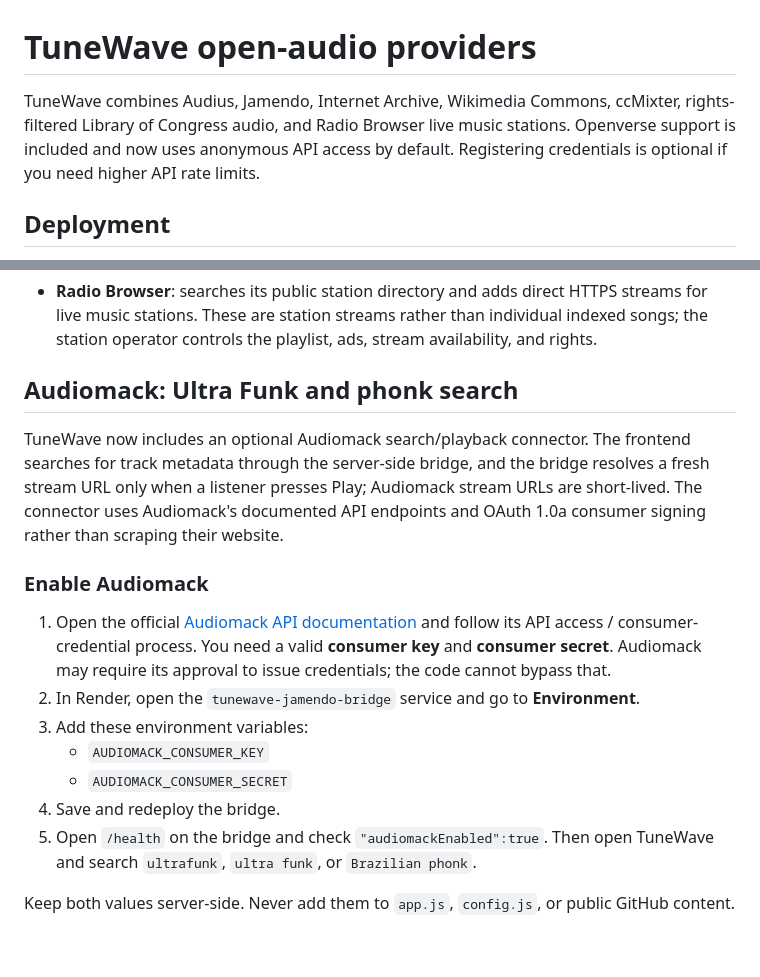
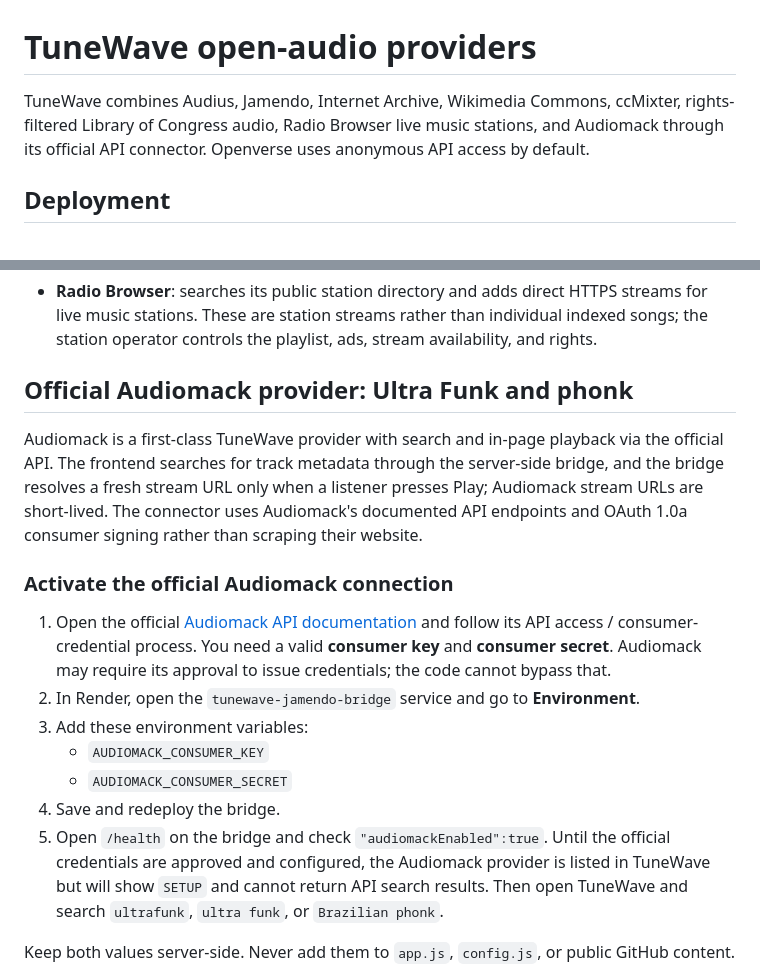
Before and after one commit to kapatelkirtan/tunewave-gtu-rwpd, a Markdown page: README-OPEN-AUDIO-SOURCES.md, 2 parts joined by grey strips. GitHub-like rendering; blank space fills up the shorter version.

Commit message:
Document Audiomack as official first-class TuneWave provider

```diff
--- a/README-OPEN-AUDIO-SOURCES.md
+++ b/README-OPEN-AUDIO-SOURCES.md
@@ -1,6 +1,6 @@
 # TuneWave open-audio providers
 
-TuneWave combines Audius, Jamendo, Internet Archive, Wikimedia Commons, ccMixter, rights-filtered Library of Congress audio, and Radio Browser live music stations. Openverse support is included and now uses anonymous API access by default. Registering credentials is optional if you need higher API rate limits.
+TuneWave combines Audius, Jamendo, Internet Archive, Wikimedia Commons, ccMixter, rights-filtered Library of Congress audio, Radio Browser live music stations, and Audiomack through its official API connector. Openverse uses anonymous API access by default.
 
 ## Deployment
 
@@ -44,11 +44,11 @@ A list of 20 music websites is not equivalent to 20 usable streaming APIs. Free
 - **Radio Browser**: searches its public station directory and adds direct HTTPS streams for live music stations. These are station streams rather than individual indexed songs; the station operator controls the playlist, ads, stream availability, and rights.
 
 
-## Audiomack: Ultra Funk and phonk search
+## Official Audiomack provider: Ultra Funk and phonk
 
-TuneWave now includes an optional Audiomack search/playback connector. The frontend searches for track metadata through the server-side bridge, and the bridge resolves a fresh stream URL only when a listener presses Play; Audiomack stream URLs are short-lived. The connector uses Audiomack's documented API endpoints and OAuth 1.0a consumer signing rather than scraping their website.
+Audiomack is a first-class TuneWave provider with search and in-page playback via the official API. The frontend searches for track metadata through the server-side bridge, and the bridge resolves a fresh stream URL only when a listener presses Play; Audiomack stream URLs are short-lived. The connector uses Audiomack's documented API endpoints and OAuth 1.0a consumer signing rather than scraping their website.
 
-### Enable Audiomack
+### Activate the official Audiomack connection
 
 1. Open the official [Audiomack API documentation](https://audiomack.com/data-api/docs) and follow its API access / consumer-credential process. You need a valid **consumer key** and **consumer secret**. Audiomack may require its approval to issue credentials; the code cannot bypass that.
 2. In Render, open the `tunewave-jamendo-bridge` service and go to **Environment**.
@@ -56,7 +56,7 @@ TuneWave now includes an optional Audiomack search/playback connector. The front
    - `AUDIOMACK_CONSUMER_KEY`
    - `AUDIOMACK_CONSUMER_SECRET`
 4. Save and redeploy the bridge.
-5. Open `/health` on the bridge and check `"audiomackEnabled":true`. Then open TuneWave and search `ultrafunk`, `ultra funk`, or `Brazilian phonk`.
+5. Open `/health` on the bridge and check `"audiomackEnabled":true`. Until the official credentials are approved and configured, the Audiomack provider is listed in TuneWave but will show `SETUP` and cannot return API search results. Then open TuneWave and search `ultrafunk`, `ultra funk`, or `Brazilian phonk`.
 
 Keep both values server-side. Never add them to `app.js`, `config.js`, or public GitHub content.
 
```
